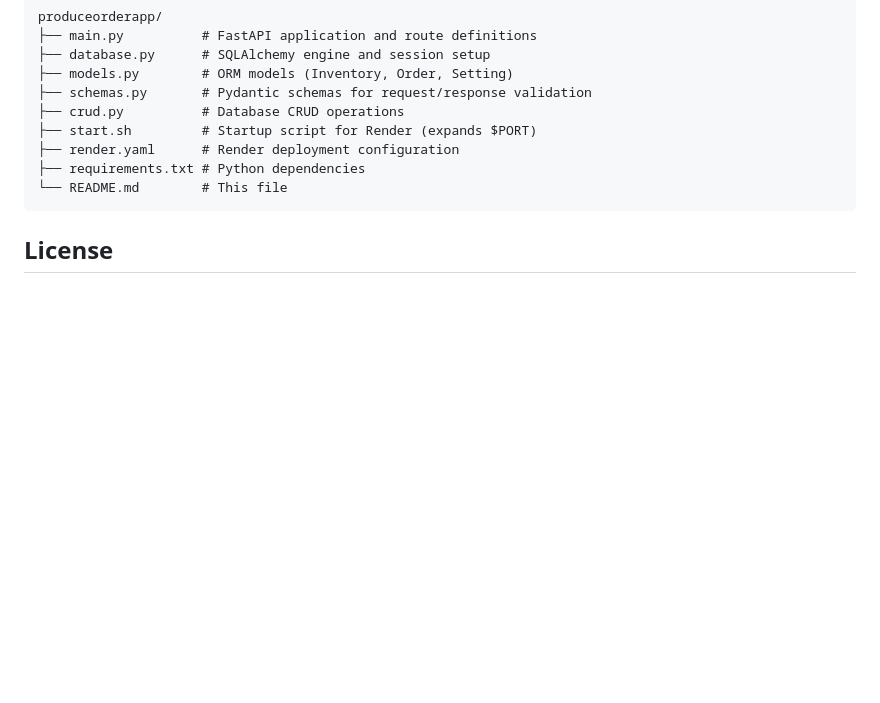
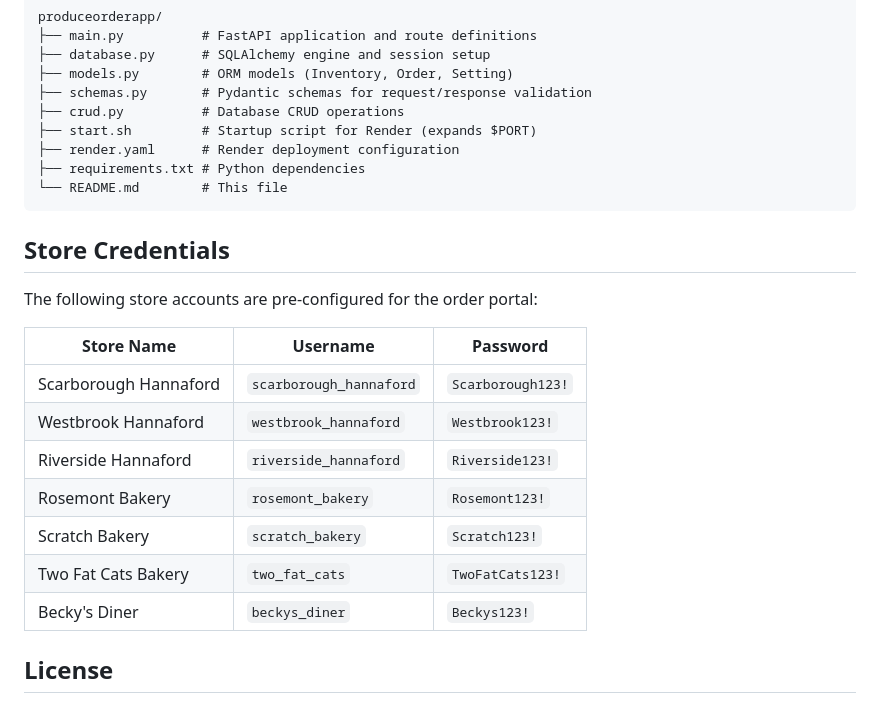
Before and after one commit to finiteg35/produceorderapp, a Markdown page: README.md, the part around the change. Rendered like a GitHub page; blank space fills up the shorter version.

Commit message:
Add store credentials reference table to README
Agent-Logs-Url: https://github.com/finiteg35/produceorderapp/sessions/eb6af964-f714-46c6-99f7-38b716063f33

Co-authored-by: finiteg35 <268261077+finiteg35@users.noreply.github.com>

````diff
--- a/README.md
+++ b/README.md
@@ -138,6 +138,20 @@ produceorderapp/
 └── README.md        # This file
 ```
 
+## Store Credentials
+
+The following store accounts are pre-configured for the order portal:
+
+| Store Name | Username | Password |
+|---|---|---|
+| Scarborough Hannaford | `scarborough_hannaford` | `Scarborough123!` |
+| Westbrook Hannaford | `westbrook_hannaford` | `Westbrook123!` |
+| Riverside Hannaford | `riverside_hannaford` | `Riverside123!` |
+| Rosemont Bakery | `rosemont_bakery` | `Rosemont123!` |
+| Scratch Bakery | `scratch_bakery` | `Scratch123!` |
+| Two Fat Cats Bakery | `two_fat_cats` | `TwoFatCats123!` |
+| Becky's Diner | `beckys_diner` | `Beckys123!` |
+
 ## License
 
 This project is open source. Feel free to use and modify it for your needs.
````
